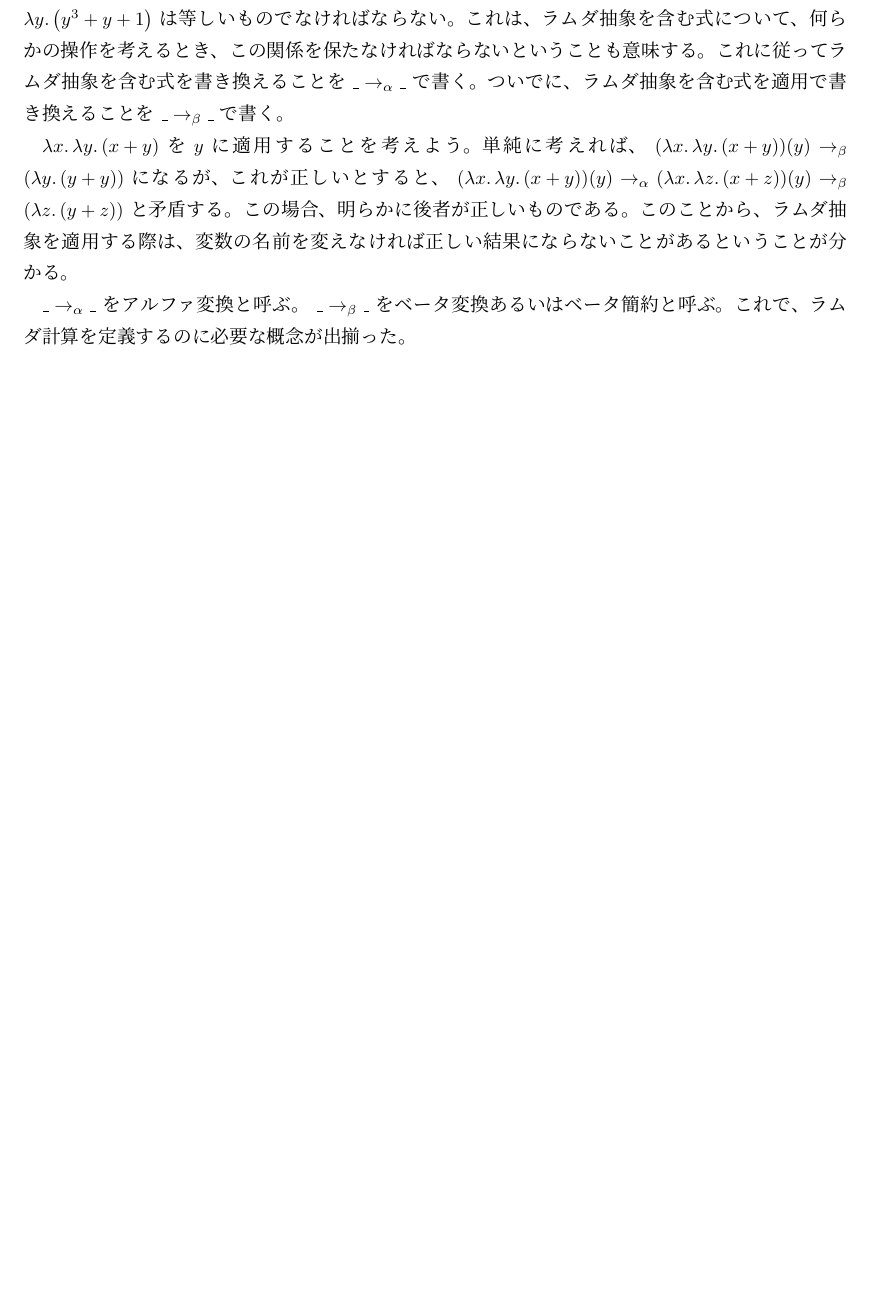
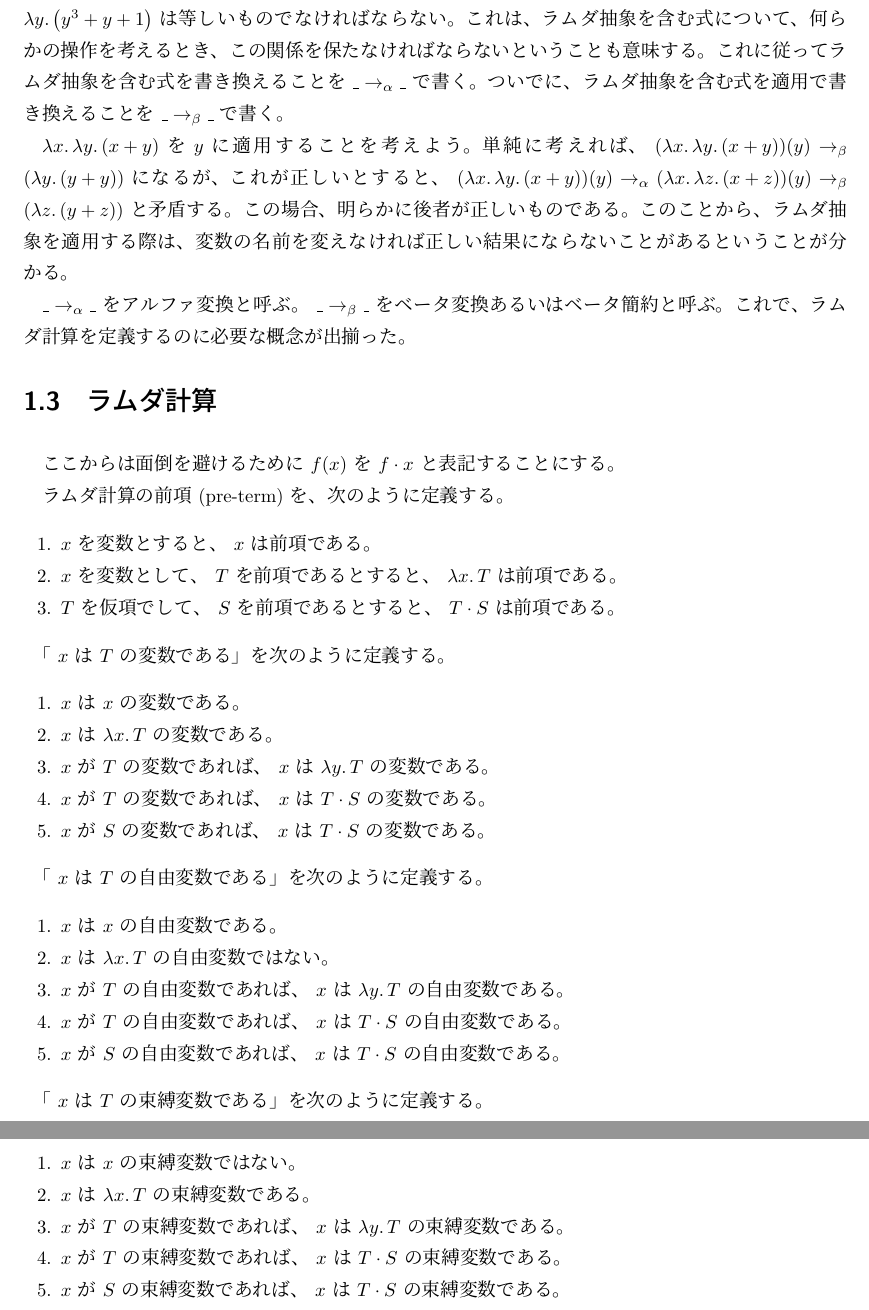
Before and after one commit to Hexirp/Labda, a LaTeX document (book.tex): part of page 6 of 6 before the commit and two parts of pages 6 and 7 of 7 after it, the two joined at a grey line, cut so that both start at the same text, the shorter picture padded with empty space. Compiled offline with upLaTeX and dvipdfmx.

Commit message:
Update: 進める

```diff
--- a/book.tex
+++ b/book.tex
@@ -49,4 +49,46 @@
 
 \( \_ \rightarrow_\alpha \_ \) をアルファ変換と呼ぶ。 \( \_ \rightarrow_\beta \_ \) をベータ変換あるいはベータ簡約と呼ぶ。これで、ラムダ計算を定義するのに必要な概念が出揃った。
 
+\section{ラムダ計算}
+
+ここからは面倒を避けるために \( f \p{ x } \) を \( f \cdot x \) と表記することにする。
+
+ラムダ計算の前項 (pre-term) を、次のように定義する。
+
+\begin{enumerate}
+    \item \( x \) を変数とすると、 \( x \) は前項である。
+    \item \( x \) を変数として、 \( T \) を前項であるとすると、 \( \lambda x \ldotp T \) は前項である。
+    \item \( T \) を仮項でして、 \( S \) を前項であるとすると、 \( T \cdot S \) は前項である。
+\end{enumerate}
+
+「 \( x \) は \( T \) の変数である」を次のように定義する。
+
+\begin{enumerate}
+    \item \( x \) は \( x \) の変数である。
+    \item \( x \) は \( \lambda x \ldotp T \) の変数である。
+    \item \( x \) が \( T \) の変数であれば、 \( x \) は \( \lambda y \ldotp T \) の変数である。
+    \item \( x \) が \( T \) の変数であれば、 \( x \) は \( T \cdot S \) の変数である。
+    \item \( x \) が \( S \) の変数であれば、 \( x \) は \( T \cdot S \) の変数である。
+\end{enumerate}
+
+「 \( x \) は \( T \) の自由変数である」を次のように定義する。
+
+\begin{enumerate}
+    \item \( x \) は \( x \) の自由変数である。
+    \item \( x \) は \( \lambda x \ldotp T \) の自由変数ではない。
+    \item \( x \) が \( T \) の自由変数であれば、 \( x \) は \( \lambda y \ldotp T \) の自由変数である。
+    \item \( x \) が \( T \) の自由変数であれば、 \( x \) は \( T \cdot S \) の自由変数である。
+    \item \( x \) が \( S \) の自由変数であれば、 \( x \) は \( T \cdot S \) の自由変数である。
+\end{enumerate}
+
+「 \( x \) は \( T \) の束縛変数である」を次のように定義する。
+
+\begin{enumerate}
+    \item \( x \) は \( x \) の束縛変数ではない。
+    \item \( x \) は \( \lambda x \ldotp T \) の束縛変数である。
+    \item \( x \) が \( T \) の束縛変数であれば、 \( x \) は \( \lambda y \ldotp T \) の束縛変数である。
+    \item \( x \) が \( T \) の束縛変数であれば、 \( x \) は \( T \cdot S \) の束縛変数である。
+    \item \( x \) が \( S \) の束縛変数であれば、 \( x \) は \( T \cdot S \) の束縛変数である。
+\end{enumerate}
+
 \end{document}
```
